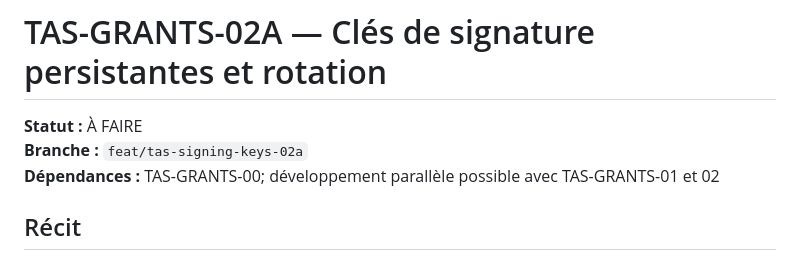
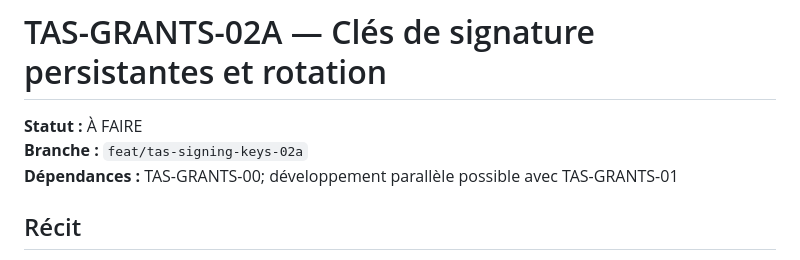
Before and after one commit to kadt2022/takibo-iam, a Markdown page: docs/backlog/TAS-GRANTS-02A-cles-signature-persistantes.md, the part around the change. Drawn GitHub-style.

```diff
--- a/docs/backlog/TAS-GRANTS-02A-cles-signature-persistantes.md
+++ b/docs/backlog/TAS-GRANTS-02A-cles-signature-persistantes.md
@@ -2,7 +2,7 @@
 
 **Statut :** À FAIRE
 **Branche :** `feat/tas-signing-keys-02a`
-**Dépendances :** TAS-GRANTS-00; développement parallèle possible avec TAS-GRANTS-01 et 02
+**Dépendances :** TAS-GRANTS-00; développement parallèle possible avec TAS-GRANTS-01
 
 ## Récit
 
```
Also changed, not shown: docs/backlog/README-TAS-GRANTS.md (+4 -4 lines), docs/backlog/TAS-GRANTS-02-persistance-oauth.md (+1 -1 lines).
